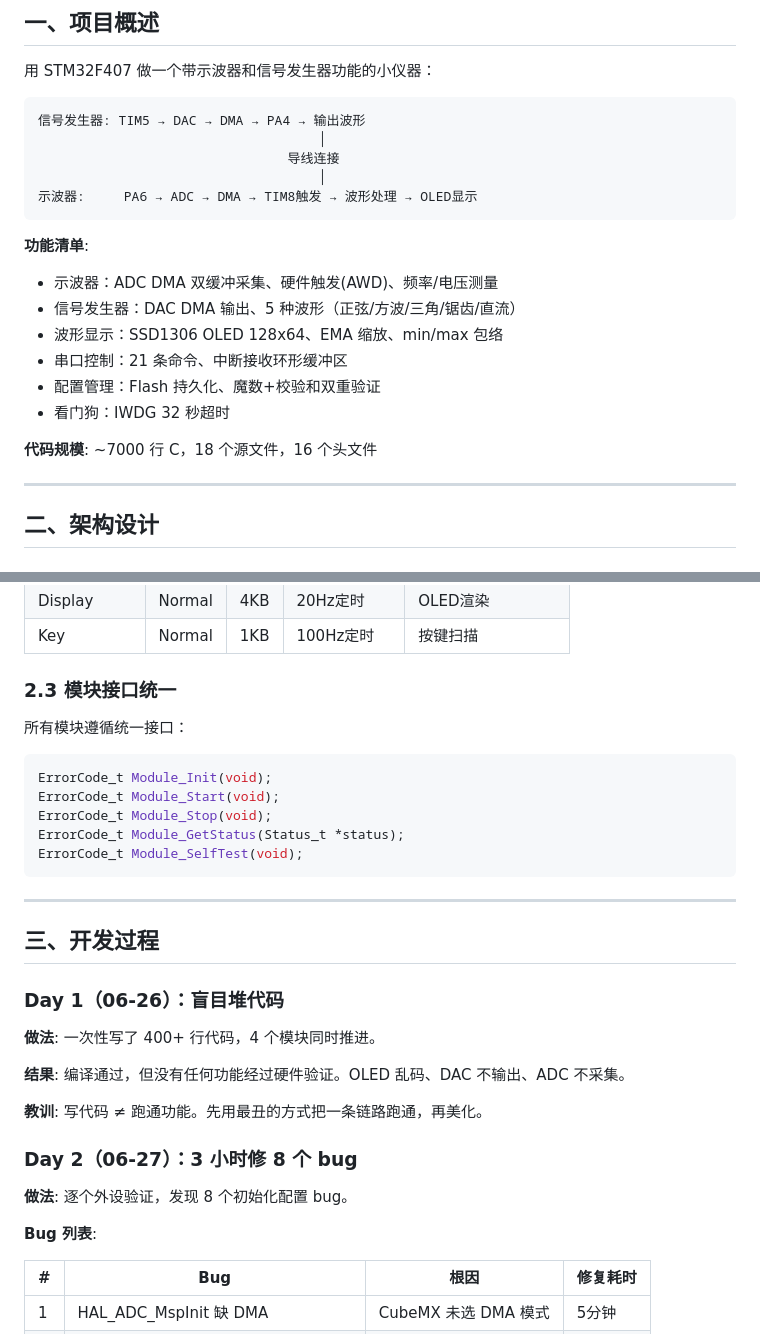
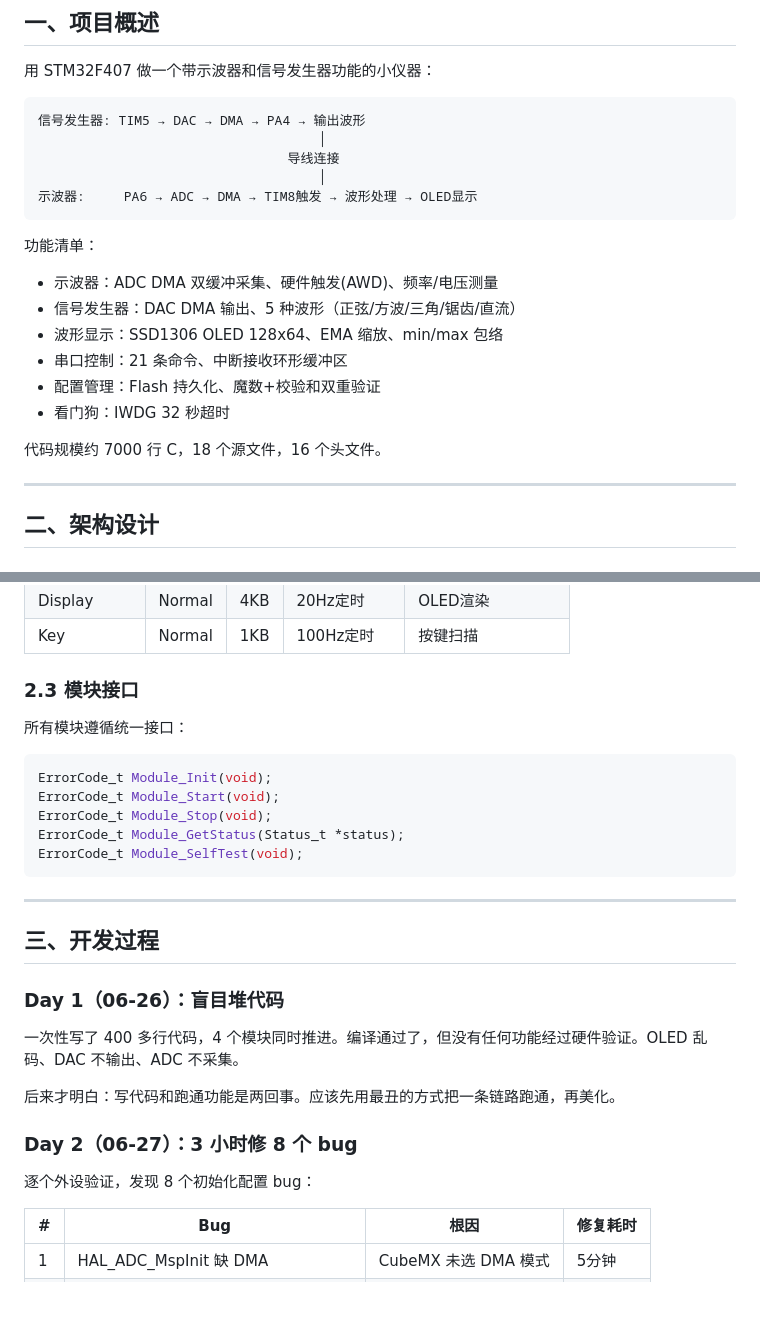
Before and after one commit to pjjuihj/scope-siggen, a Markdown page: docs/reports/2026-07-02-development-summary.md, 2 parts joined by grey strips. Drawn GitHub-style; blank space fills up the shorter version.

````diff
--- a/docs/reports/2026-07-02-development-summary.md
+++ b/docs/reports/2026-07-02-development-summary.md
@@ -20,7 +20,7 @@
 示波器:     PA6 → ADC → DMA → TIM8触发 → 波形处理 → OLED显示
 ```
 
-**功能清单**:
+功能清单：
 - 示波器：ADC DMA 双缓冲采集、硬件触发(AWD)、频率/电压测量
 - 信号发生器：DAC DMA 输出、5 种波形（正弦/方波/三角/锯齿/直流）
 - 波形显示：SSD1306 OLED 128x64、EMA 缩放、min/max 包络
@@ -28,7 +28,7 @@
 - 配置管理：Flash 持久化、魔数+校验和双重验证
 - 看门狗：IWDG 32 秒超时
 
-**代码规模**: ~7000 行 C，18 个源文件，16 个头文件
+代码规模约 7000 行 C，18 个源文件，16 个头文件。
 
 ---
 
@@ -61,7 +61,7 @@
 | Display | Normal | 4KB | 20Hz定时 | OLED渲染 |
 | Key | Normal | 1KB | 100Hz定时 | 按键扫描 |
 
-### 2.3 模块接口统一
+### 2.3 模块接口
 
 所有模块遵循统一接口：
 
@@ -79,17 +79,13 @@ ErrorCode_t Module_SelfTest(void);
 
 ### Day 1（06-26）：盲目堆代码
 
-**做法**: 一次性写了 400+ 行代码，4 个模块同时推进。
+一次性写了 400 多行代码，4 个模块同时推进。编译通过了，但没有任何功能经过硬件验证。OLED 乱码、DAC 不输出、ADC 不采集。
 
-**结果**: 编译通过，但没有任何功能经过硬件验证。OLED 乱码、DAC 不输出、ADC 不采集。
-
-**教训**: 写代码 ≠ 跑通功能。先用最丑的方式把一条链路跑通，再美化。
+后来才明白：写代码和跑通功能是两回事。应该先用最丑的方式把一条链路跑通，再美化。
 
 ### Day 2（06-27）：3 小时修 8 个 bug
 
-**做法**: 逐个外设验证，发现 8 个初始化配置 bug。
-
-**Bug 列表**:
+逐个外设验证，发现 8 个初始化配置 bug：
 
 | # | Bug | 根因 | 修复耗时 |
 |---|-----|------|---------|
````
Also changed, not shown: other parts of docs/reports/2026-07-02-development-summary.md (+46 -64 lines).
